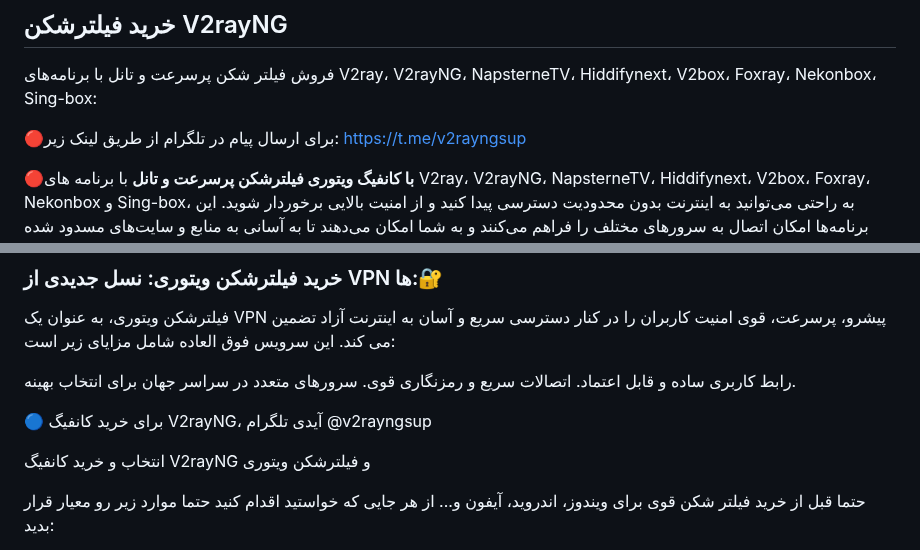
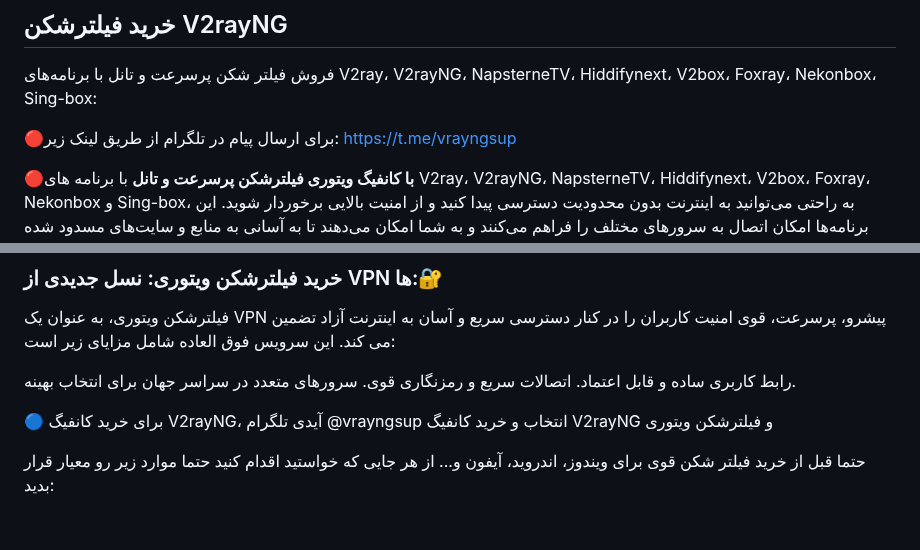
Before and after one commit to v2rayng-vpn/v2rayng, a Markdown page: README.md, 2 parts joined by grey strips. GitHub-like rendering; blank space fills up the shorter version.

```diff
--- a/README.md
+++ b/README.md
@@ -1,7 +1,7 @@
 ## خرید فیلترشکن V2rayNG
 فروش فیلتر شکن پرسرعت و تانل با برنامه‌های V2ray، V2rayNG، NapsterneTV، Hiddifynext، V2box، Foxray، Nekonbox، Sing-box:
 
-🔴برای ارسال پیام در تلگرام از طریق لینک زیر: https://t.me/v2rayngsup
+🔴برای ارسال پیام در تلگرام از طریق لینک زیر: https://t.me/vrayngsup
 
 🔴**با کانفیگ ویتوری فیلترشکن پرسرعت و تانل** با برنامه های V2ray، V2rayNG، NapsterneTV، Hiddifynext، V2box، Foxray، Nekonbox و Sing-box، به راحتی می‌توانید به اینترنت بدون محدودیت دسترسی پیدا کنید و از امنیت بالایی برخوردار شوید. این برنامه‌ها امکان اتصال به سرورهای مختلف را فراهم می‌کنند و به شما امکان می‌دهند تا به آسانی به منابع و سایت‌های مسدود شده دسترسی پیدا کنید.
 ویژگی‌های برنامه‌ها:
@@ -128,8 +122,7 @@ https://t.me/v2rayngsup
 سرورهای متعدد در سراسر جهان برای انتخاب بهینه.
 
 🔵 برای خرید کانفیگ V2rayNG، آیدی تلگرام
-@v2rayngsup
-
+@vrayngsup
 انتخاب و خرید کانفیگ V2rayNG و فیلترشکن ویتوری
 
 حتما قبل از خرید فیلتر شکن قوی برای ویندوز، اندروید، آیفون و... از هر جایی که خواستید اقدام کنید حتما موارد زیر رو معیار قرار بدید:
```
Also changed, not shown: other parts of README.md (+7 -13 lines).
